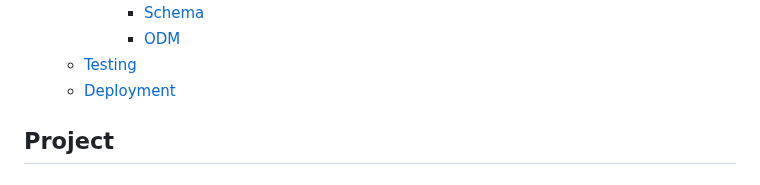
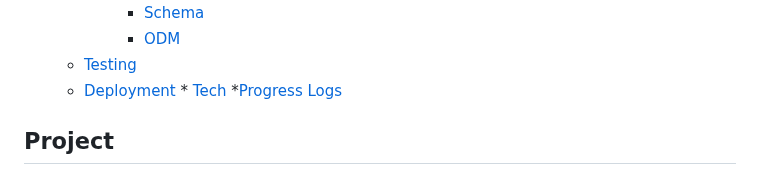
Before and after one commit to mrzamin/top-search, a Markdown page: engineering.md, the part around the change. Rendered like a GitHub page.

```diff
--- a/engineering.md
+++ b/engineering.md
@@ -48,6 +48,8 @@ For the members only app, user authentication using the Passport Local Strategy
            * [ODM](#ODM)
       * [Testing](#Testing)
       * [Deployment](#Deployment)
+    * [Tech](#Tech)
+    *[Progress Logs](#Progress-logs)
 <!--te-->
 
 ## Project
```
